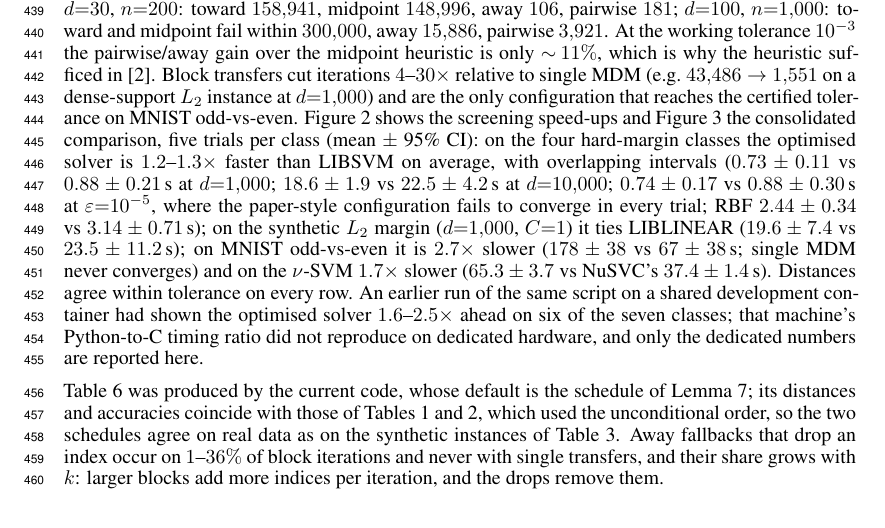
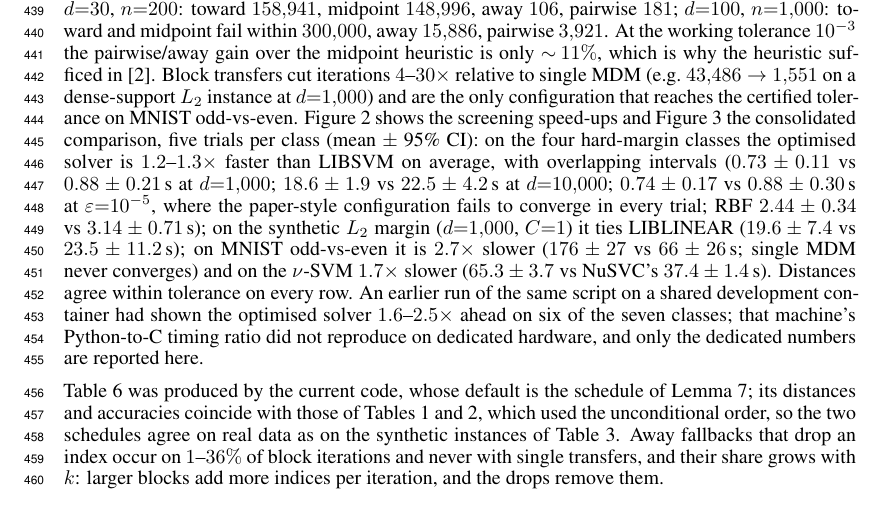
Before and after one commit to iammayankg/triangle-algorithm-sv, a LaTeX paper (paper/opt2026.tex): part of page 11 of 14, cut so that both start at the same text. Compiled offline with pdfLaTeX.

Commit message:
Synthetic benchmark: MNIST at five trials (176 ± 27 s vs LIBLINEAR 66 ± 26 s); figure regenerated
Co-Authored-By: Claude Fable 5.1 <noreply@anthropic.com>

```diff
--- a/paper/opt2026.tex
+++ b/paper/opt2026.tex
@@ -932,7 +932,7 @@ $\varepsilon{=}10^{-5}$, where the paper-style configuration fails to
 converge in every trial; RBF $2.44\pm0.34$ vs $3.14\pm0.71$\,s); on
 the synthetic $L_2$ margin ($d{=}1{,}000$, $C{=}1$) it ties LIBLINEAR
 ($19.6\pm7.4$ vs $23.5\pm11.2$\,s); on MNIST odd-vs-even it is
-$2.7\times$ slower ($178\pm38$ vs $67\pm38$\,s; single MDM never
+$2.7\times$ slower ($176\pm27$ vs $66\pm26$\,s; single MDM never
 converges) and on the $\nu$-SVM $1.7\times$ slower ($65.3\pm3.7$ vs
 NuSVC's $37.4\pm1.4$\,s). Distances agree within tolerance on every
 row. An earlier run of the same script on a shared development
```
Also changed, not shown: blog/figs/08_regimes.png, paper/figs/fig_final.png, paper/opt2026.pdf, results/fig_final.png.
